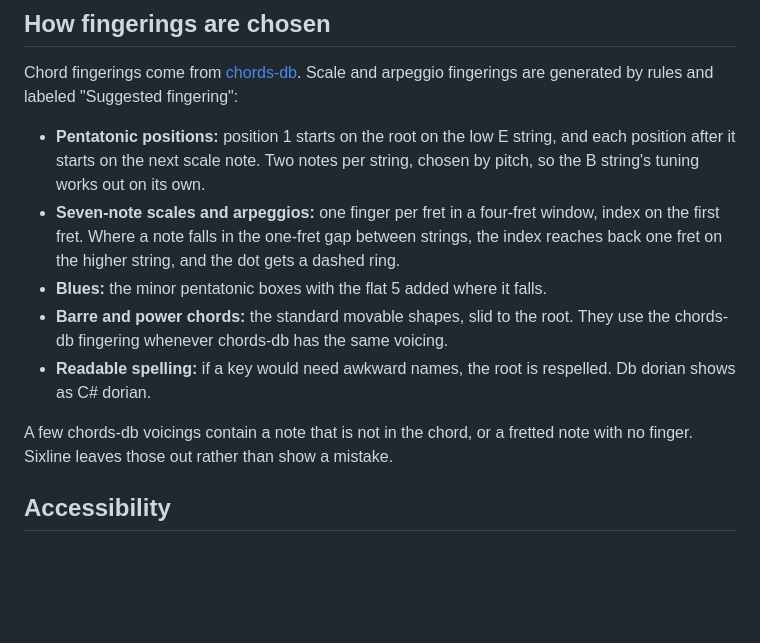
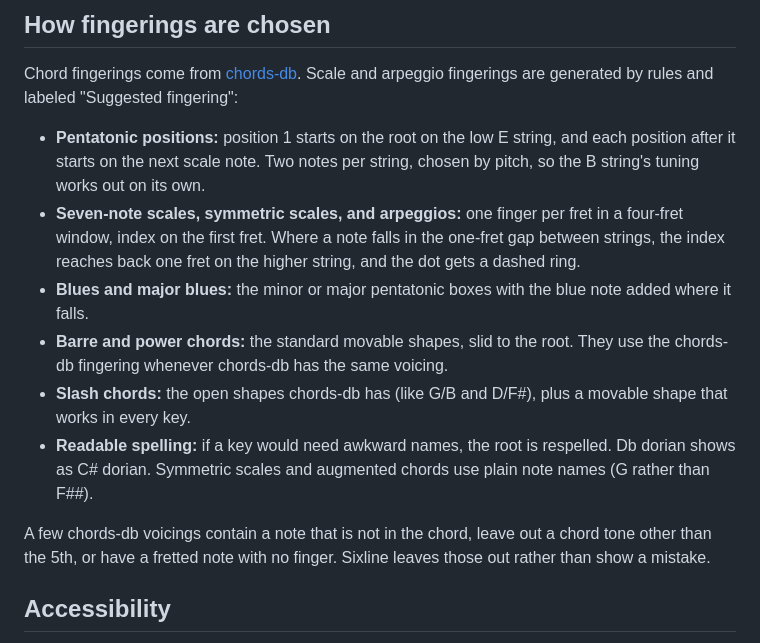
Before and after one commit to ethanmanco/sixline, a Markdown page: README.md, the part around one of its changes. GitHub-like rendering; blank space fills up the shorter version.

```diff
--- a/README.md
+++ b/README.md
@@ -35,12 +50,13 @@ Every item comes with its notes, intervals, a fingering, a tab preview, and a sh
 Chord fingerings come from [chords-db](https://github.com/tombatossals/chords-db). Scale and arpeggio fingerings are generated by rules and labeled "Suggested fingering":
 
 - **Pentatonic positions:** position 1 starts on the root on the low E string, and each position after it starts on the next scale note. Two notes per string, chosen by pitch, so the B string's tuning works out on its own.
-- **Seven-note scales and arpeggios:** one finger per fret in a four-fret window, index on the first fret. Where a note falls in the one-fret gap between strings, the index reaches back one fret on the higher string, and the dot gets a dashed ring.
-- **Blues:** the minor pentatonic boxes with the flat 5 added where it falls.
+- **Seven-note scales, symmetric scales, and arpeggios:** one finger per fret in a four-fret window, index on the first fret. Where a note falls in the one-fret gap between strings, the index reaches back one fret on the higher string, and the dot gets a dashed ring.
+- **Blues and major blues:** the minor or major pentatonic boxes with the blue note added where it falls.
 - **Barre and power chords:** the standard movable shapes, slid to the root. They use the chords-db fingering whenever chords-db has the same voicing.
-- **Readable spelling:** if a key would need awkward names, the root is respelled. Db dorian shows as C# dorian.
+- **Slash chords:** the open shapes chords-db has (like G/B and D/F#), plus a movable shape that works in every key.
+- **Readable spelling:** if a key would need awkward names, the root is respelled. Db dorian shows as C# dorian. Symmetric scales and augmented chords use plain note names (G rather than F##).
 
-A few chords-db voicings contain a note that is not in the chord, or a fretted note with no finger. Sixline leaves those out rather than show a mistake.
+A few chords-db voicings contain a note that is not in the chord, leave out a chord tone other than the 5th, or have a fretted note with no finger. Sixline leaves those out rather than show a mistake.
 
 ## Accessibility
 
```
Also changed, not shown: other parts of README.md (+19 -4 lines), docs/learn-chords.png, docs/learn-phone.png, docs/learn-scales.png, 2 other files.
